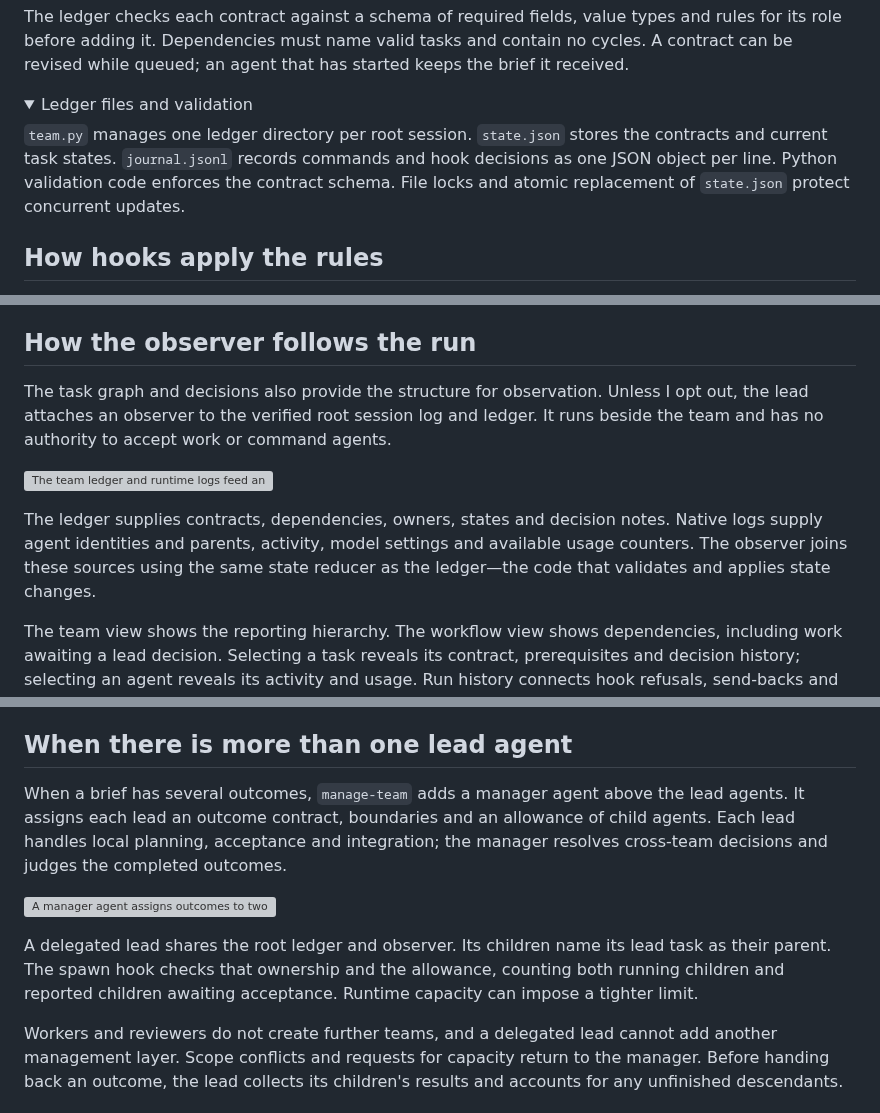
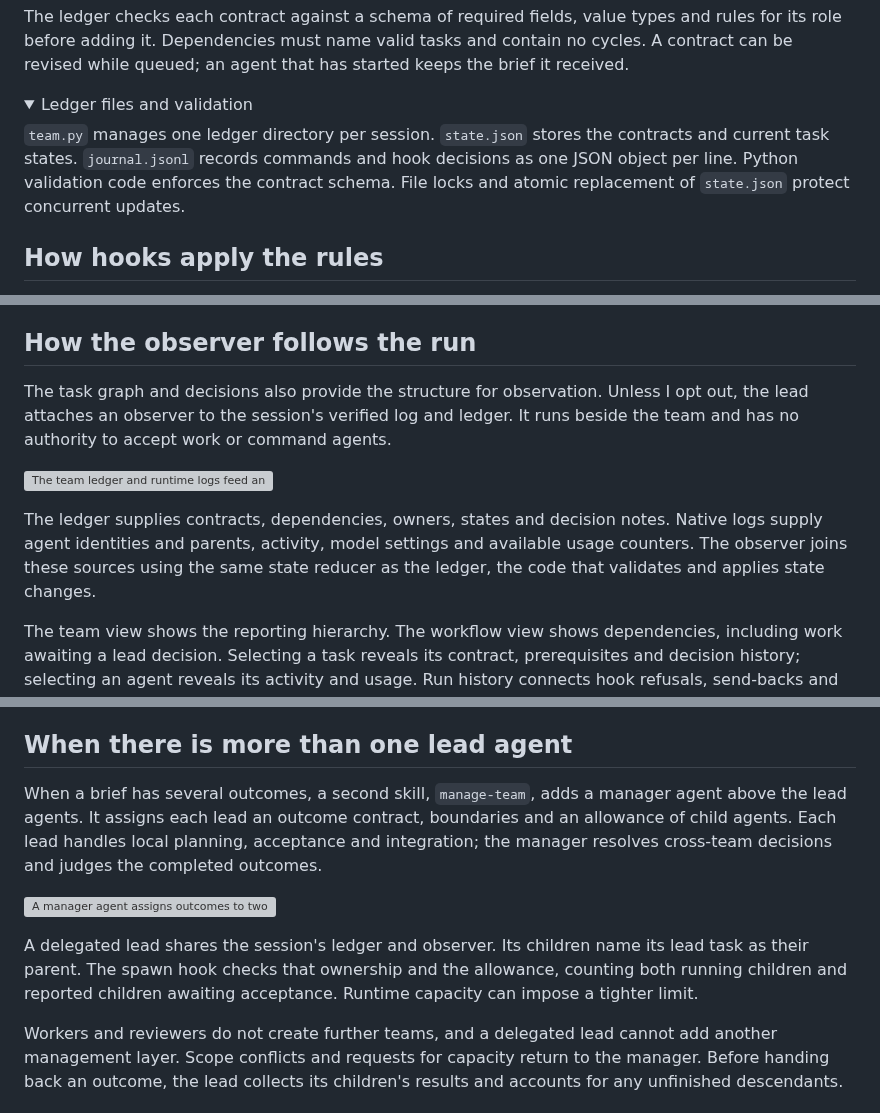
Before and after one commit to famesjranko/blog, a Markdown page: content/ai-engineering/lead-team.md, 3 parts joined by grey strips. GitHub-like rendering; folded sections open; grey boxes are pictures that could not be loaded.

Commit message:
docs: define remaining lead-team terms

```diff
--- a/content/ai-engineering/lead-team.md
+++ b/content/ai-engineering/lead-team.md
@@ -61,7 +61,7 @@ The ledger checks each contract against a schema of required fields, value types
 <details class="team-note">
 <summary>Ledger files and validation</summary>
 
-`team.py` manages one ledger directory per root session. `state.json` stores the contracts and current task states. `journal.jsonl` records commands and hook decisions as one JSON object per line. Python validation code enforces the contract schema. File locks and atomic replacement of `state.json` protect concurrent updates.
+`team.py` manages one ledger directory per session. `state.json` stores the contracts and current task states. `journal.jsonl` records commands and hook decisions as one JSON object per line. Python validation code enforces the contract schema. File locks and atomic replacement of `state.json` protect concurrent updates.
 
 </details>
 
@@ -149,11 +149,11 @@ Finally, a chore agent runs the full repository checks on the integrated result.
 
 ## How the observer follows the run
 
-The task graph and decisions also provide the structure for observation. Unless I opt out, the lead attaches an observer to the verified root session log and ledger. It runs beside the team and has no authority to accept work or command agents.
+The task graph and decisions also provide the structure for observation. Unless I opt out, the lead attaches an observer to the session's verified log and ledger. It runs beside the team and has no authority to accept work or command agents.
 
 ![The team ledger and runtime logs feed an observer recorder, which writes the snapshot and journal used by the live dashboard and offline replay.](/img/ai-engineering/lead-team/observer.svg "The ledger supplies task decisions; native logs supply observed activity. The observer keeps its own snapshot and journal, separate from the team's records. [Open figure at full size](/img/ai-engineering/lead-team/observer.png)")
 
-The ledger supplies contracts, dependencies, owners, states and decision notes. Native logs supply agent identities and parents, activity, model settings and available usage counters. The observer joins these sources using the same state reducer as the ledger—the code that validates and applies state changes.
+The ledger supplies contracts, dependencies, owners, states and decision notes. Native logs supply agent identities and parents, activity, model settings and available usage counters. The observer joins these sources using the same state reducer as the ledger, the code that validates and applies state changes.
 
 The team view shows the reporting hierarchy. The workflow view shows dependencies, including work awaiting a lead decision. Selecting a task reveals its contract, prerequisites and decision history; selecting an agent reveals its activity and usage. Run history connects hook refusals, send-backs and acceptances to their reasons and source times.
 
@@ -182,11 +182,11 @@ Current context occupancy, last-request counters and cumulative thread usage are
 
 ## When there is more than one lead agent
 
-When a brief has several outcomes, `manage-team` adds a manager agent above the lead agents. It assigns each lead an outcome contract, boundaries and an allowance of child agents. Each lead handles local planning, acceptance and integration; the manager resolves cross-team decisions and judges the completed outcomes.
+When a brief has several outcomes, a second skill, `manage-team`, adds a manager agent above the lead agents. It assigns each lead an outcome contract, boundaries and an allowance of child agents. Each lead handles local planning, acceptance and integration; the manager resolves cross-team decisions and judges the completed outcomes.
 
 ![A manager agent assigns outcomes to two delegated lead agents, each with a child allowance, sharing one ledger and observer.](/img/ai-engineering/lead-team/manager.svg "The manager agent reserves capacity for each lead and its children. Local acceptance and the manager's acceptance of the outcome remain separate decisions. [Open figure at full size](/img/ai-engineering/lead-team/manager.png)")
 
-A delegated lead shares the root ledger and observer. Its children name its lead task as their parent. The spawn hook checks that ownership and the allowance, counting both running children and reported children awaiting acceptance. Runtime capacity can impose a tighter limit.
+A delegated lead shares the session's ledger and observer. Its children name its lead task as their parent. The spawn hook checks that ownership and the allowance, counting both running children and reported children awaiting acceptance. Runtime capacity can impose a tighter limit.
 
 Workers and reviewers do not create further teams, and a delegated lead cannot add another management layer. Scope conflicts and requests for capacity return to the manager. Before handing back an outcome, the lead collects its children's results and accounts for any unfinished descendants.
 
```
Also changed, not shown: other parts of content/ai-engineering/lead-team.md (+1 -1 lines).
